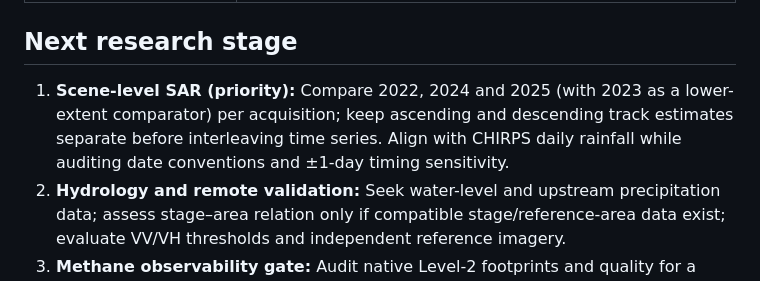
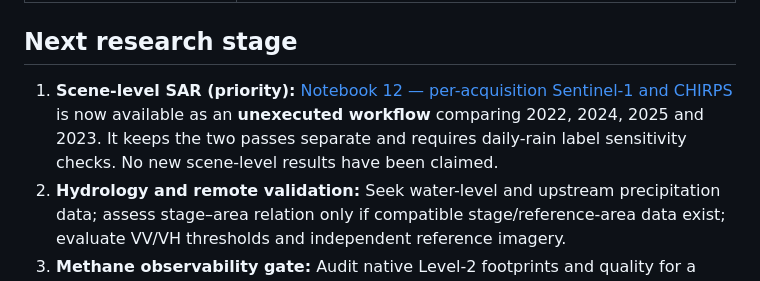
Before and after one commit to Bipul-roy-AI/Hakaluki-Haor-Wetland-Methane-Research, a Markdown page: README.md, the part around the change. Drawn GitHub-style.

Commit message:
docs: link unexecuted Notebook 12 scene-level workflow without claiming results

```diff
--- a/README.md
+++ b/README.md
@@ -88,7 +88,7 @@ The maps and plots below introduce the Hakaluki Haor study area and summarize th
 
 ## Next research stage
 
-1. **Scene-level SAR (priority):** Compare 2022, 2024 and 2025 (with 2023 as a lower-extent comparator) per acquisition; keep ascending and descending track estimates separate before interleaving time series. Align with CHIRPS daily rainfall while auditing date conventions and ±1-day timing sensitivity.
+1. **Scene-level SAR (priority):** [Notebook 12 — per-acquisition Sentinel-1 and CHIRPS](notebooks/12_scene_level_wetland_dynamics_2022_2025.ipynb) is now available as an **unexecuted workflow** comparing 2022, 2024, 2025 and 2023. It keeps the two passes separate and requires daily-rain label sensitivity checks. No new scene-level results have been claimed.
 2. **Hydrology and remote validation:** Seek water-level and upstream precipitation data; assess stage–area relation only if compatible stage/reference-area data exist; evaluate VV/VH thresholds and independent reference imagery.
 3. **Methane observability gate:** Audit native Level-2 footprints and quality for a small defined sample, then compare habitat-weighted source scenarios against sampling/transport variability. Proceed to detailed atmospheric attribution only if support is sufficient.
 4. **Model redesign:** Reevaluate hydrological predictors with year-blocked model selection and a common observation sample; keep post-hoc α and harmonic alternatives exploratory.
```
